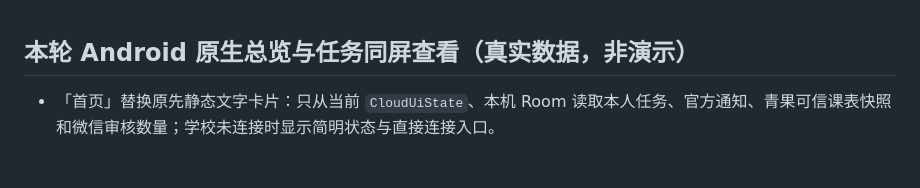
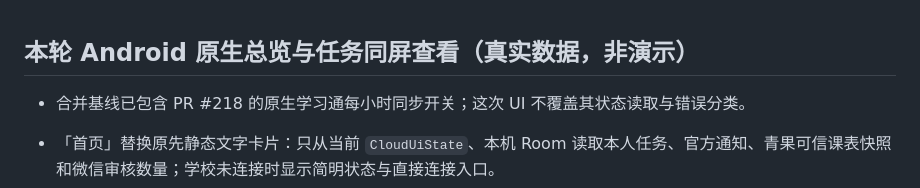
Before and after one commit to 07xh/dorm-os, a Markdown page: apps/xiaoxu-android/README.md, the part around the change. Rendered like a GitHub page; blank space fills up the shorter version.

Commit message:
docs(android): explicit preserve verified Chaoxing auto-sync alongside task hub

```diff
--- a/apps/xiaoxu-android/README.md
+++ b/apps/xiaoxu-android/README.md
@@ -1,4 +1,6 @@
 ## 本轮 Android 原生总览与任务同屏查看（真实数据，非演示）
+
+- 合并基线已包含 PR #218 的原生学习通每小时同步开关；这次 UI 不覆盖其状态读取与错误分类。
 
 - 「首页」替换原先静态文字卡片：只从当前 `CloudUiState`、本机 Room 读取本人任务、官方通知、青果可信课表快照和微信审核数量；学校未连接时显示简明状态与直接连接入口。
 - 「任务」先展示本机/云端的统一**只读视图**，支持待完成、全部、本周、已完成、本机、云端筛选；两端记录不互相写入、覆盖、假去重。
```
